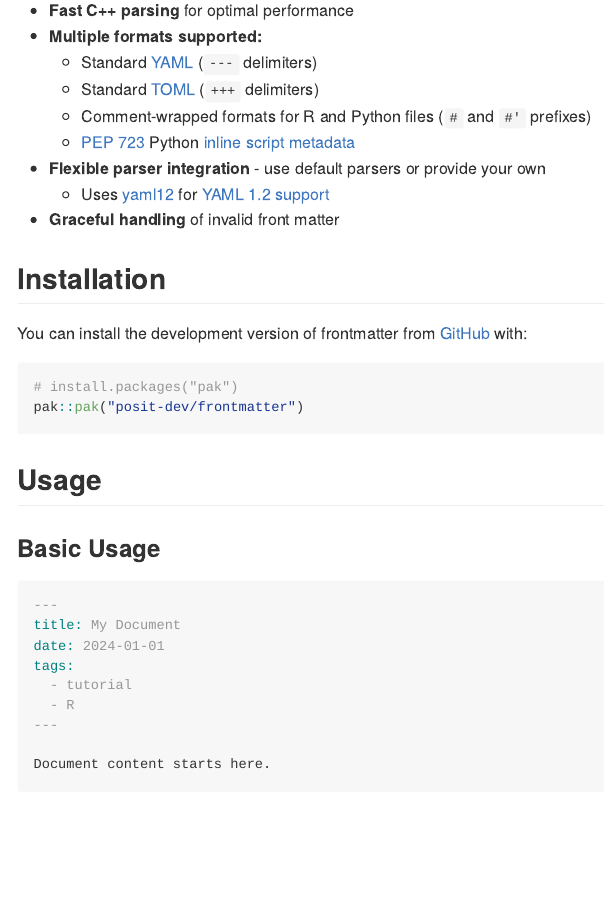
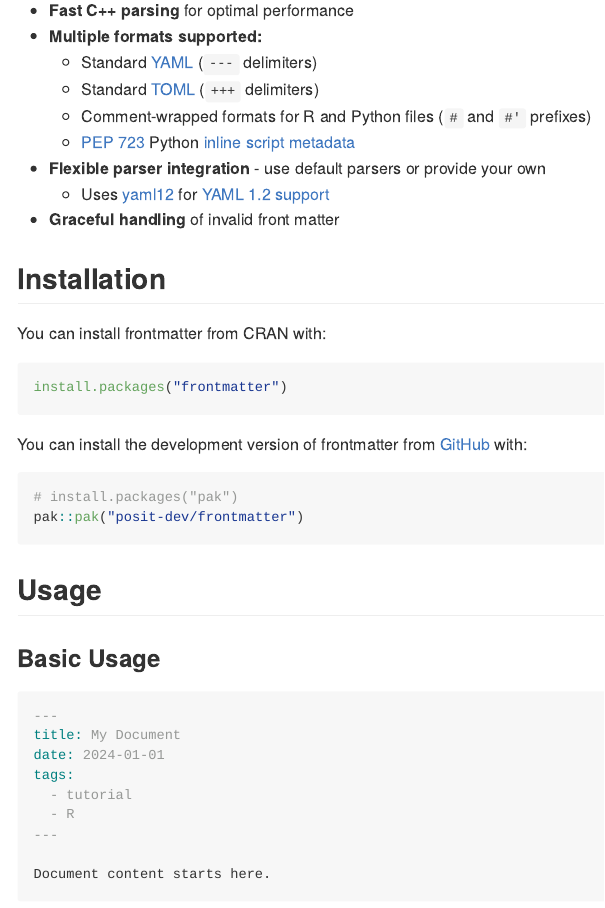
Before and after one commit to posit-dev/frontmatter, an R Markdown document (README.Rmd): the page in a window 1100 px wide, from 370 px down. The pictures show the output file README.md that the author committed with the source, drawn offline in the style of GitHub; badge pictures from the web are left out.

Commit message:
📥 install instructions

````diff
--- a/README.Rmd
+++ b/README.Rmd
@@ -38,6 +38,12 @@ knitr::opts_chunk$set(
 - **Graceful handling** of invalid front matter
 
 ## Installation
+
+You can install frontmatter from CRAN with:
+
+``` r
+install.packages("frontmatter")
+```
 
 You can install the development version of frontmatter from [GitHub](https://github.com/) with:
 
````
Also changed, not shown: README.md.
